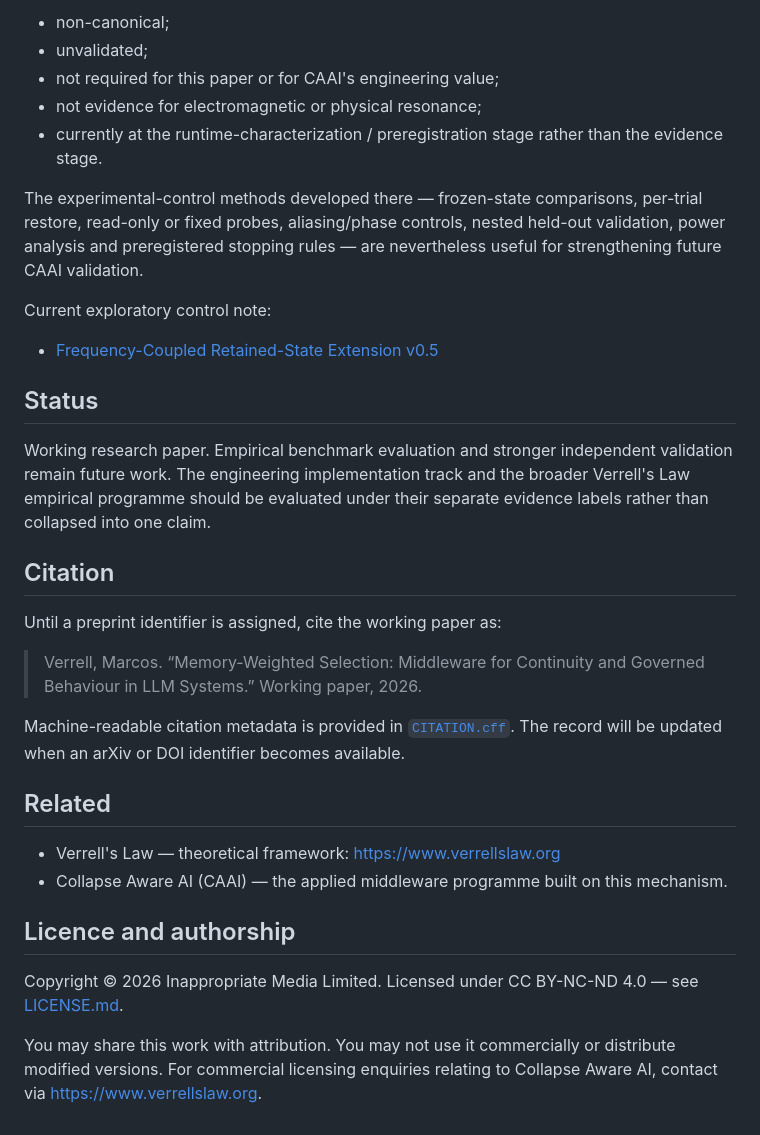
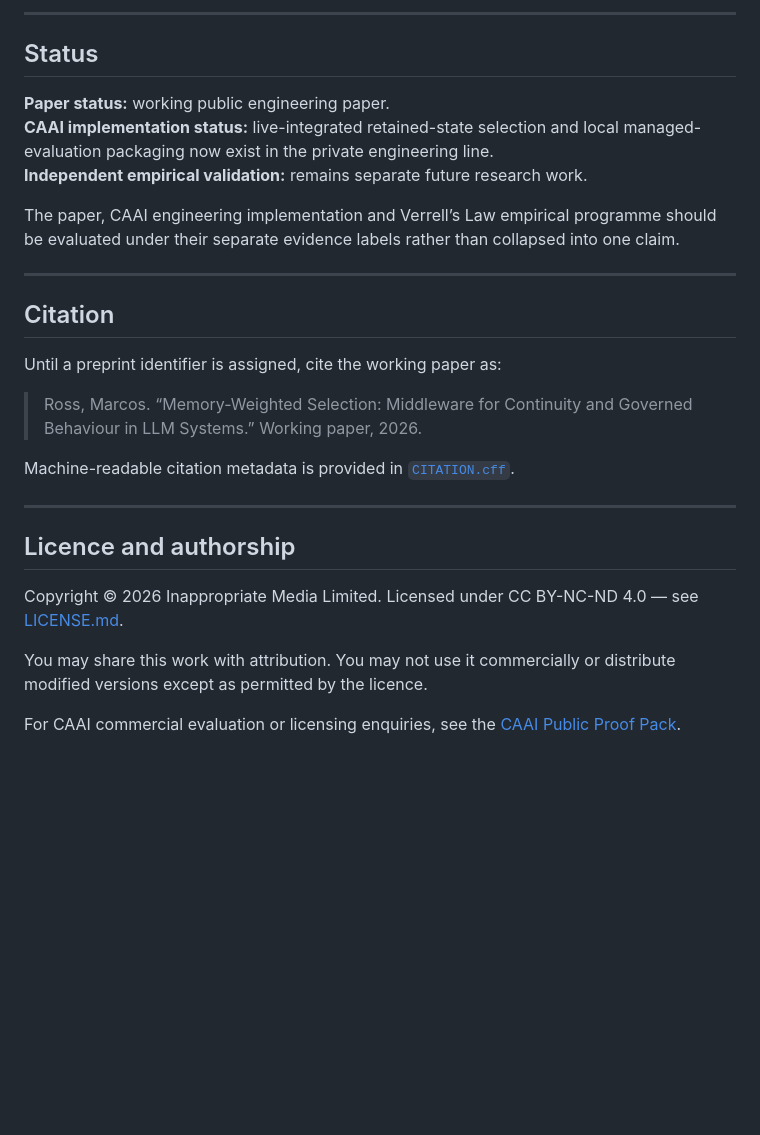
Before and after one commit to collapsefield/memory-weighted-selection, a Markdown page: README.md, the part around one of its changes. GitHub-like rendering; blank space fills up the shorter version.

```diff
--- a/README.md
+++ b/README.md
@@ -108,42 +144,31 @@ That work is:
 
-- non-canonical;
-- unvalidated;
-- not required for this paper or for CAAI's engineering value;
-- not evidence for electromagnetic or physical resonance;
-- currently at the runtime-characterization / preregistration stage rather than the evidence stage.
-
-The experimental-control methods developed there — frozen-state comparisons, per-trial restore, read-only or fixed probes, aliasing/phase controls, nested held-out validation, power analysis and preregistered stopping rules — are nevertheless useful for strengthening future CAAI validation.
-
-Current exploratory control note:
-
-- [Frequency-Coupled Retained-State Extension v0.5](https://github.com/collapsefield/collapsefield-verrells-law/blob/main/research_notes/FREQUENCY_COUPLED_RETAINED_STATE_EXPLORATORY_MATHEMATICS_v0.5_PREREGISTRATION_AND_MECHANISM_BOUNDARY.md)
+---
 
 ## Status
 
-Working research paper. Empirical benchmark evaluation and stronger independent validation remain future work. The engineering implementation track and the broader Verrell's Law empirical programme should be evaluated under their separate evidence labels rather than collapsed into one claim.
+**Paper status:** working public engineering paper.
+**CAAI implementation status:** live-integrated retained-state selection and local managed-evaluation packaging now exist in the private engineering line.
+**Independent empirical validation:** remains separate future research work.
+
+The paper, CAAI engineering implementation and Verrell’s Law empirical programme should be evaluated under their separate evidence labels rather than collapsed into one claim.
+
+---
 
 ## Citation
 
 Until a preprint identifier is assigned, cite the working paper as:
 
-> Verrell, Marcos. “Memory-Weighted Selection: Middleware for Continuity and
-> Governed Behaviour in LLM Systems.” Working paper, 2026.
+> Ross, Marcos. “Memory-Weighted Selection: Middleware for Continuity and Governed Behaviour in LLM Systems.” Working paper, 2026.
 
-Machine-readable citation metadata is provided in
-[`CITATION.cff`](CITATION.cff). The record will be updated when an arXiv or DOI
-identifier becomes available.
+Machine-readable citation metadata is provided in [`CITATION.cff`](CITATION.cff).
 
-## Related
-
-- Verrell's Law — theoretical framework: https://www.verrellslaw.org
-- Collapse Aware AI (CAAI) — the applied middleware programme built on this
-  mechanism.
+---
 
 ## Licence and authorship
 
 Copyright © 2026 Inappropriate Media Limited.
 Licensed under CC BY-NC-ND 4.0 — see [LICENSE.md](LICENSE.md).
 
-You may share this work with attribution. You may not use it commercially or
-distribute modified versions. For commercial licensing enquiries relating to
-Collapse Aware AI, contact via https://www.verrellslaw.org.
+You may share this work with attribution. You may not use it commercially or distribute modified versions except as permitted by the licence.
+
+For CAAI commercial evaluation or licensing enquiries, see the [CAAI Public Proof Pack](https://github.com/collapsefield/collapse-aware-ai-public-proof-pack).
```
Also changed, not shown: other parts of README.md (+88 -52 lines).
